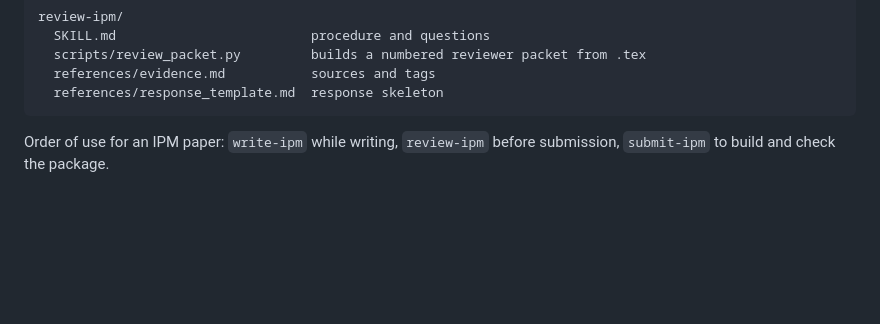
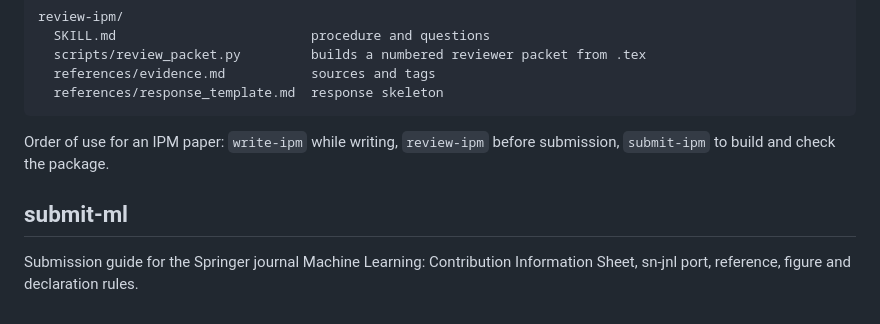
Before and after one commit to wanghongsheng01/claude-skills, a Markdown page: README.md, the part around the change. Rendered like a GitHub page; blank space fills up the shorter version.

Commit message:
Add submit-ml; record the ESWA scope rejection
Co-Authored-By: Claude Opus 5.5 <noreply@anthropic.com>

````diff
--- a/README.md
+++ b/README.md
@@ -307,3 +307,5 @@ review-ipm/
 ```
 
 Order of use for an IPM paper: `write-ipm` while writing, `review-ipm` before submission, `submit-ipm` to build and check the package.
+## submit-ml
+Submission guide for the Springer journal Machine Learning: Contribution Information Sheet, sn-jnl port, reference, figure and declaration rules.
````
Also changed, not shown: submit-eswa/SKILL.md (+1 -0 lines), submit-ml/SKILL.md (added, +47 -0 lines).
